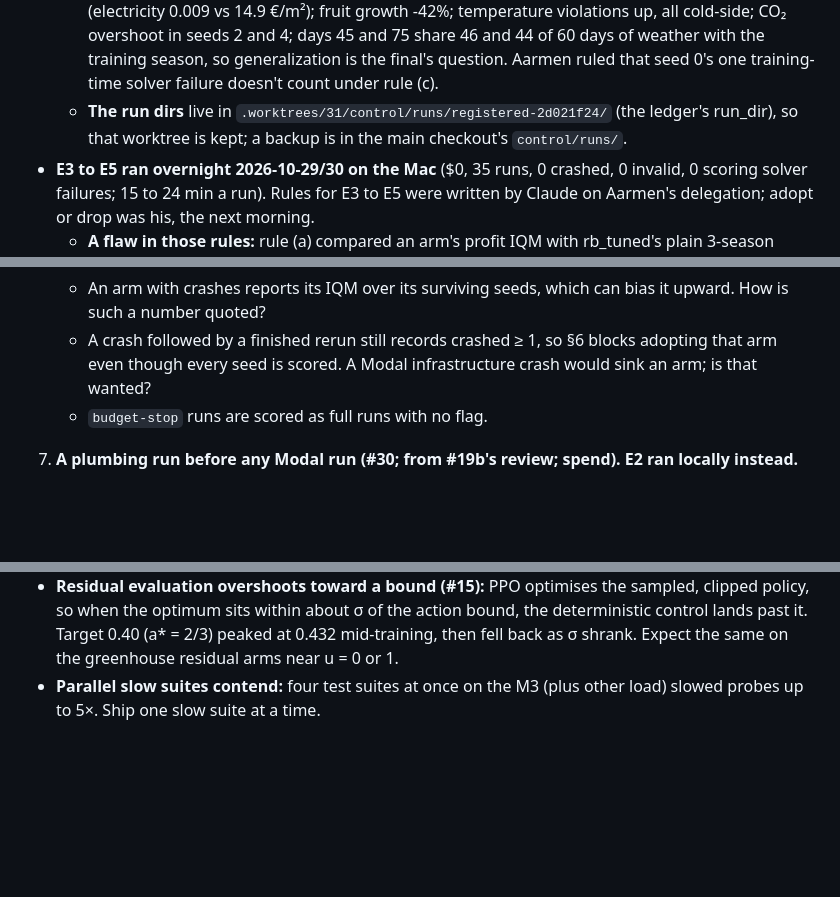
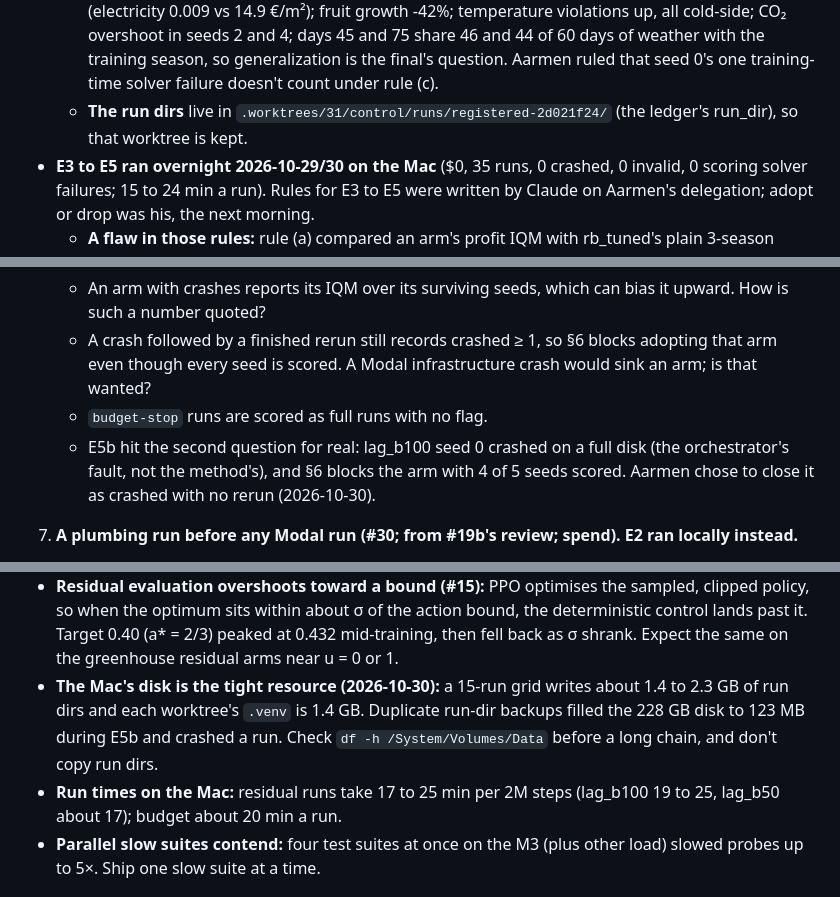
Before and after one commit to aarmens702-hub/greenleaf-dashboard, a Markdown page: docs/STATUS.md, 3 parts joined by grey strips. Rendered like a GitHub page; blank space fills up the shorter version.

```diff
--- a/docs/STATUS.md
+++ b/docs/STATUS.md
@@ -37,7 +37,7 @@
   - Ran locally on the Mac, $0: 14 to 16 min per 2M-step run (about 2,000 steps/s), selection about 8 min for 45 checkpoints.
   - ppo_paper IQM over 5 seeds × 3 VALIDATION seasons: profit 2.299 [2.146, 2.468] €/m² vs rb_default's mean -7.414; total violation hours 251.4 vs 743.2; fruit growth 6.80 vs 11.34. PAPER: 5 of 5 seeds beat rb_default on profit and violation hours.
   - Caveats on the record (#31, the decision note): the profit comes from switching the lamps off (electricity 0.009 vs 14.9 €/m²); fruit growth -42%; temperature violations up, all cold-side; CO₂ overshoot in seeds 2 and 4; days 45 and 75 share 46 and 44 of 60 days of weather with the training season, so generalization is the final's question. Aarmen ruled that seed 0's one training-time solver failure doesn't count under rule (c).
-  - **The run dirs** live in `.worktrees/31/control/runs/registered-2d021f24/` (the ledger's run_dir), so that worktree is kept; a backup is in the main checkout's `control/runs/`.
+  - **The run dirs** live in `.worktrees/31/control/runs/registered-2d021f24/` (the ledger's run_dir), so that worktree is kept.
 - **E3 to E5 ran overnight 2026-10-29/30 on the Mac** ($0, 35 runs, 0 crashed, 0 invalid, 0 scoring solver failures; 15 to 24 min a run). Rules for E3 to E5 were written by Claude on Aarmen's delegation; adopt or drop was his, the next morning.
   - **A flaw in those rules:** rule (a) compared an arm's profit IQM with rb_tuned's plain 3-season mean. On 15 values the IQM drops the 3 lowest and 3 highest, and day 45 sits about 6 €/m² below the other seasons, so the IQM lands well above the plain mean. rb_tuned scored the same way has IQM 0.092 (5 seeds) or 0.282 (10 seeds), not -0.517. Each result commit reports the like-for-like numbers; E6 (#36) uses them as its bars.
 - **E3 (#33) is adopted** (Aarmen, 2026-10-30): `ppo` on TRAIN beats rb_tuned.
@@ -90,6 +103,7 @@
    - An arm with crashes reports its IQM over its surviving seeds, which can bias it upward. How is such a number quoted?
    - A crash followed by a finished rerun still records crashed ≥ 1, so §6 blocks adopting that arm even though every seed is scored. A Modal infrastructure crash would sink an arm; is that wanted?
    - `budget-stop` runs are scored as full runs with no flag.
+   - E5b hit the second question for real: lag_b100 seed 0 crashed on a full disk (the orchestrator's fault, not the method's), and §6 blocks the arm with 4 of 5 seeds scored. Aarmen chose to close it as crashed with no rerun (2026-10-30).
 8. **A plumbing run before any Modal run (#30; from #19b's review; spend). E2 ran locally instead.**
    - Nothing on the container side has ever run: the /root layout, SubprocVecEnv in the container, the volume commit and reload, and train_remote's body against the real SDK.
    - `--remote` refuses `--smoke`, so E2's registered runs would be the first execution, and any plumbing failure becomes a permanent crashed run-end under E2.
@@ -235,6 +249,8 @@
   - `rliable.library` breaks on pandas 3 (through arch 7.2.0);
   - Python 3.12's `sum()` over floats is compensated, so it can differ from a `+=` loop.
 - **Residual evaluation overshoots toward a bound (#15):** PPO optimises the sampled, clipped policy, so when the optimum sits within about σ of the action bound, the deterministic control lands past it. Target 0.40 (a* = 2/3) peaked at 0.432 mid-training, then fell back as σ shrank. Expect the same on the greenhouse residual arms near u = 0 or 1.
+- **The Mac's disk is the tight resource (2026-10-30):** a 15-run grid writes about 1.4 to 2.3 GB of run dirs and each worktree's `.venv` is 1.4 GB. Duplicate run-dir backups filled the 228 GB disk to 123 MB during E5b and crashed a run. Check `df -h /System/Volumes/Data` before a long chain, and don't copy run dirs.
+- **Run times on the Mac:** residual runs take 17 to 25 min per 2M steps (lag_b100 19 to 25, lag_b50 about 17); budget about 20 min a run.
 - **Parallel slow suites contend:** four test suites at once on the M3 (plus other load) slowed probes up to 5×. Ship one slow suite at a time.
 
 ## How Aarmen likes to work
```
Also changed, not shown: other parts of docs/STATUS.md (+23 -10 lines).
